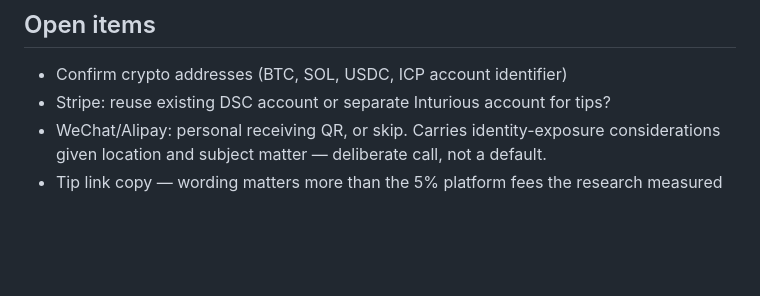
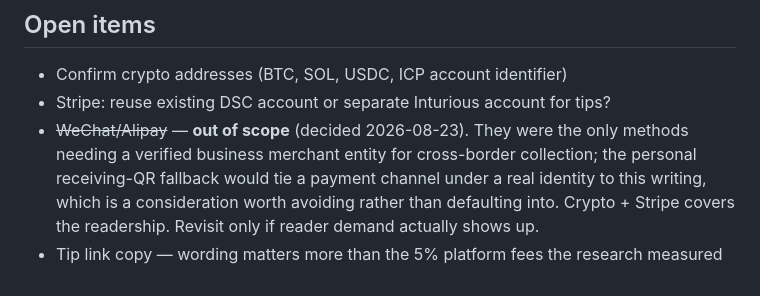
Before and after one commit to Inturious-Labs/inturious, a Markdown page: docs/reader-payments-plan.md, the part around the change. Drawn GitHub-style; blank space fills up the shorter version.

Commit message:
docs: drop WeChat and Alipay from the tipping plan
They were the only options needing a registered business to collect
from overseas, and the personal fallback would attach a payment
channel under a real name to this writing.

Crypto and card cover the readers we have. Can revisit if anyone asks.

Co-Authored-By: Claude Opus 5 <noreply@anthropic.com>

```diff
--- a/docs/reader-payments-plan.md
+++ b/docs/reader-payments-plan.md
@@ -327,6 +327,9 @@ good outcome, not a failure.
 
 - Confirm crypto addresses (BTC, SOL, USDC, ICP account identifier)
 - Stripe: reuse existing DSC account or separate Inturious account for tips?
-- WeChat/Alipay: personal receiving QR, or skip. Carries identity-exposure
-  considerations given location and subject matter — deliberate call, not a default.
+- ~~WeChat/Alipay~~ — **out of scope** (decided 2026-08-23). They were the only methods
+  needing a verified business merchant entity for cross-border collection; the personal
+  receiving-QR fallback would tie a payment channel under a real identity to this
+  writing, which is a consideration worth avoiding rather than defaulting into. Crypto +
+  Stripe covers the readership. Revisit only if reader demand actually shows up.
 - Tip link copy — wording matters more than the 5% platform fees the research measured
```
